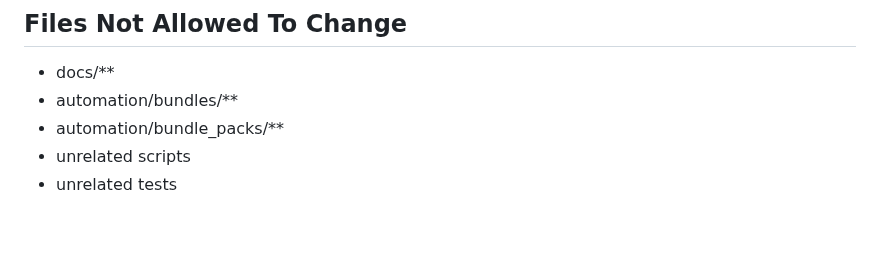
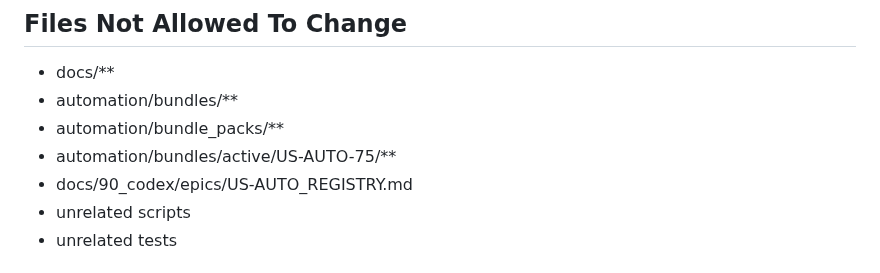
Before and after one commit to abosov/m_bot, a Markdown page: automation/bundle_packs/US-AUTO-75.bundle.md, the part around the change. GitHub-like rendering; blank space fills up the shorter version.

Commit message:
scope(us-auto-75): approve governance story artifacts

```diff
--- a/automation/bundle_packs/US-AUTO-75.bundle.md
+++ b/automation/bundle_packs/US-AUTO-75.bundle.md
@@ -174,6 +174,8 @@ Projection must be:
 * docs/**
 * automation/bundles/**
 * automation/bundle_packs/**
+* automation/bundles/active/US-AUTO-75/**
+* docs/90_codex/epics/US-AUTO_REGISTRY.md
 * unrelated scripts
 * unrelated tests
 
```
Also changed, not shown: 1 other file.
